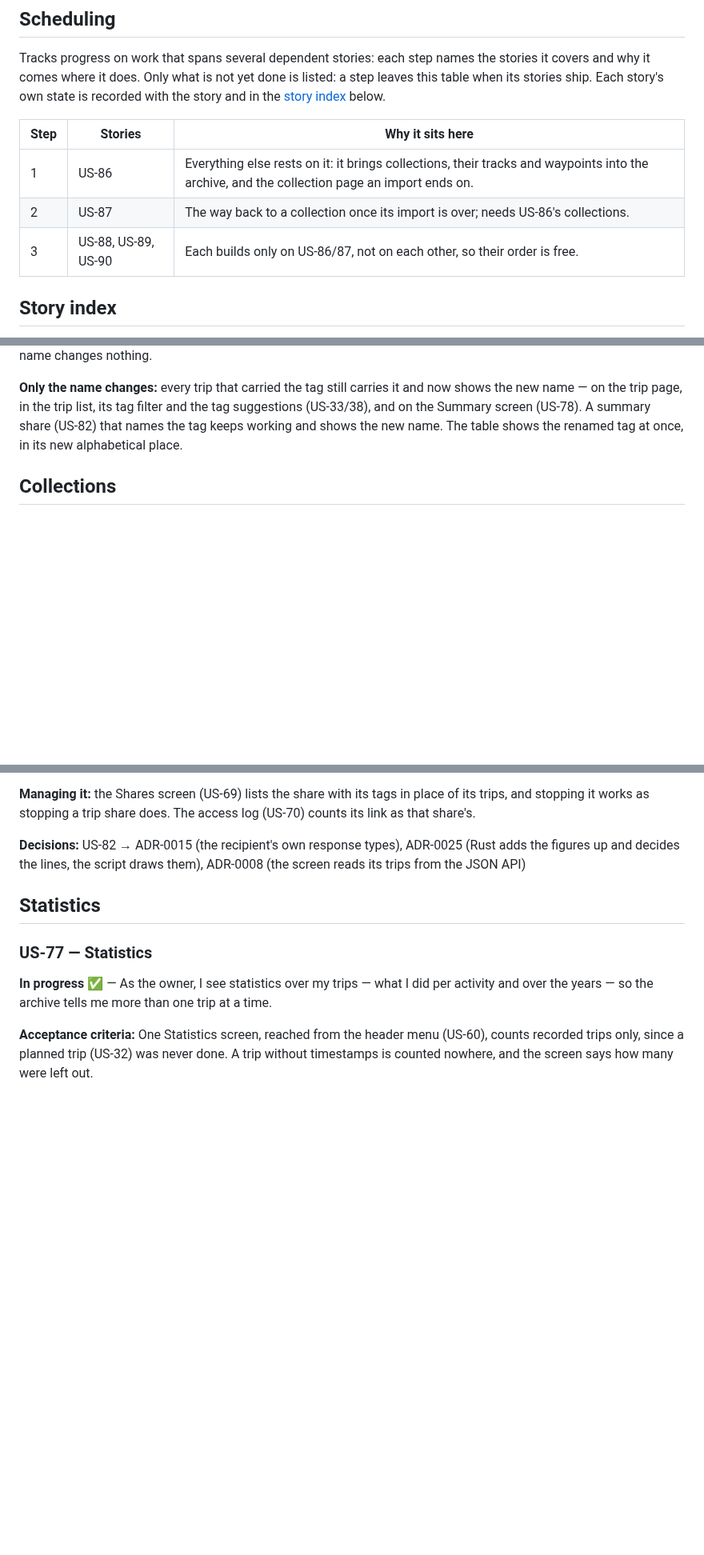
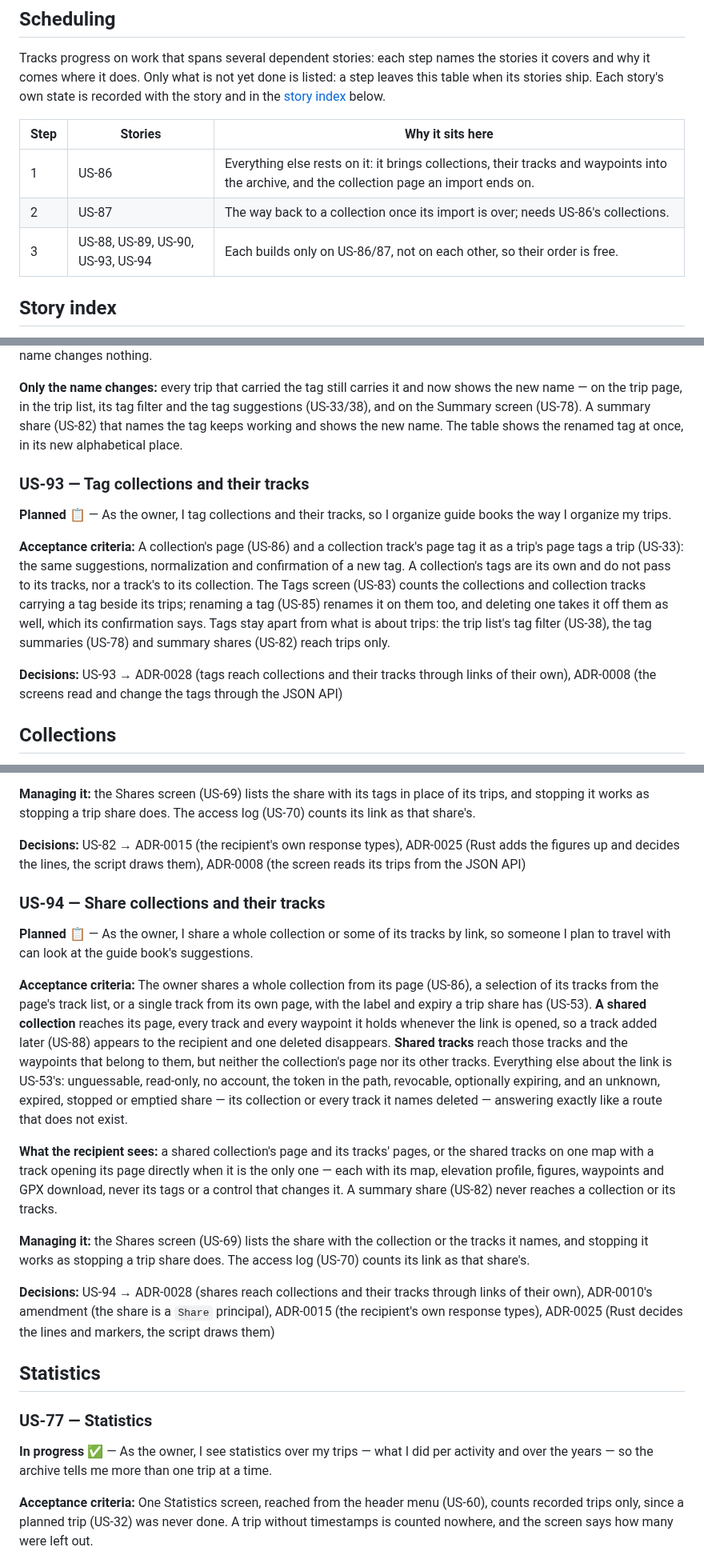
Before and after one commit to andreasholzner/gps-trips, a Markdown page: docs/requirements.md, 3 parts joined by grey strips. Shown at 80% size. Drawn GitHub-style; blank space fills up the shorter version.

```diff
--- a/docs/requirements.md
+++ b/docs/requirements.md
@@ -26,11 +26,11 @@ covers and why it comes where it does. Only what is not yet done is listed: a st
 table when its stories ship. Each story's own state is recorded with the story and in the
 [story index](#story-index) below.
 
-| Step | Stories             | Why it sits here                                                                                                                            |
-|:-----|---------------------|---------------------------------------------------------------------------------------------------------------------------------------------|
-| 1    | US-86               | Everything else rests on it: it brings collections, their tracks and waypoints into the archive, and the collection page an import ends on. |
-| 2    | US-87               | The way back to a collection once its import is over; needs US-86's collections.                                                            |
-| 3    | US-88, US-89, US-90 | Each builds only on US-86/87, not on each other, so their order is free.                                                                    |
+| Step | Stories                           | Why it sits here                                                                                                                            |
+|:-----|-----------------------------------|---------------------------------------------------------------------------------------------------------------------------------------------|
+| 1    | US-86                             | Everything else rests on it: it brings collections, their tracks and waypoints into the archive, and the collection page an import ends on. |
+| 2    | US-87                             | The way back to a collection once its import is over; needs US-86's collections.                                                            |
+| 3    | US-88, US-89, US-90, US-93, US-94 | Each builds only on US-86/87, not on each other, so their order is free.                                                                    |
 
 ## Story index
 
@@ -1250,6 +1252,22 @@ name — on the trip page, in the trip list, its tag filter and the tag suggesti
 on the Summary screen (US-78). A summary share (US-82) that names the tag keeps working and shows
 the new name. The table shows the renamed tag at once, in its new alphabetical place.
 
+### US-93 — Tag collections and their tracks
+
+**Planned 📋** — As the owner, I tag collections and their tracks, so I organize guide books the way
+I organize my trips.
+
+**Acceptance criteria:** A collection's page (US-86) and a collection track's page tag it as a
+trip's page tags a trip (US-33): the same suggestions, normalization and confirmation of a new tag.
+A collection's tags are its own and do not pass to its tracks, nor a track's to its collection. The
+Tags screen (US-83) counts the collections and collection tracks carrying a tag beside its trips;
+renaming a tag (US-85) renames it on them too, and deleting one takes it off them as well, which its
+confirmation says. Tags stay apart from what is about trips: the trip list's tag filter (US-38), the
+tag summaries (US-78) and summary shares (US-82) reach trips only.
+
+**Decisions:** US-93 → ADR-0028 (tags reach collections and their tracks through links of their
+own), ADR-0008 (the screens read and change the tags through the JSON API)
+
 ## Collections
 
 Guide books come with GPX files of their tours, sometimes one file for a whole book, sometimes a
@@ -1533,6 +1548,34 @@ share's.
 figures up and decides the lines, the script draws them), ADR-0008 (the screen reads its trips from
 the JSON API)
 
+### US-94 — Share collections and their tracks
+
+**Planned 📋** — As the owner, I share a whole collection or some of its tracks by link, so someone
+I plan to travel with can look at the guide book's suggestions.
+
+**Acceptance criteria:** The owner shares a whole collection from its page (US-86), a selection of
+its tracks from the page's track list, or a single track from its own page, with the label and
+expiry a trip share has (US-53). **A shared collection** reaches its page, every track and every
+waypoint it holds whenever the link is opened, so a track added later (US-88) appears to the
+recipient and one deleted disappears. **Shared tracks** reach those tracks and the waypoints that
+belong to them, but neither the collection's page nor its other tracks. Everything else about the
+link is US-53's: unguessable, read-only, no account, the token in the path, revocable, optionally
+expiring, and an unknown, expired, stopped or emptied share — its collection or every track it
+names deleted — answering exactly like a route that does not exist.
+
+**What the recipient sees:** a shared collection's page and its tracks' pages, or the shared tracks
+on one map with a track opening its page directly when it is the only one — each with its map,
+elevation profile, figures, waypoints and GPX download, never its tags or a control that changes
+it. A summary share (US-82) never reaches a collection or its tracks.
+
+**Managing it:** the Shares screen (US-69) lists the share with the collection or the tracks it
+names, and stopping it works as stopping a trip share does. The access log (US-70) counts its link
+as that share's.
+
+**Decisions:** US-94 → ADR-0028 (shares reach collections and their tracks through links of their
+own), ADR-0010's amendment (the share is a `Share` principal), ADR-0015 (the recipient's own
+response types), ADR-0025 (Rust decides the lines and markers, the script draws them)
+
 ## Statistics
 
 ### US-77 — Statistics
```
Also changed, not shown: other parts of docs/requirements.md (+7 -8 lines), docs/adr/0028-collections-apart-from-trips.md (added, +37 -0 lines), docs/adr/README.md (+1 -0 lines).
